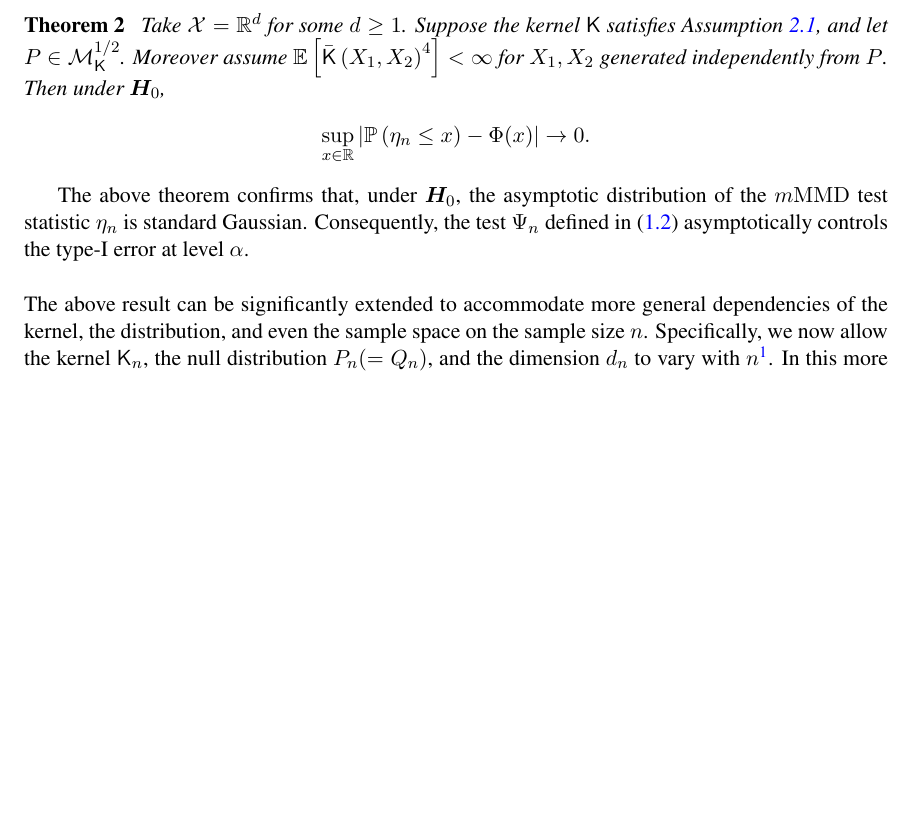
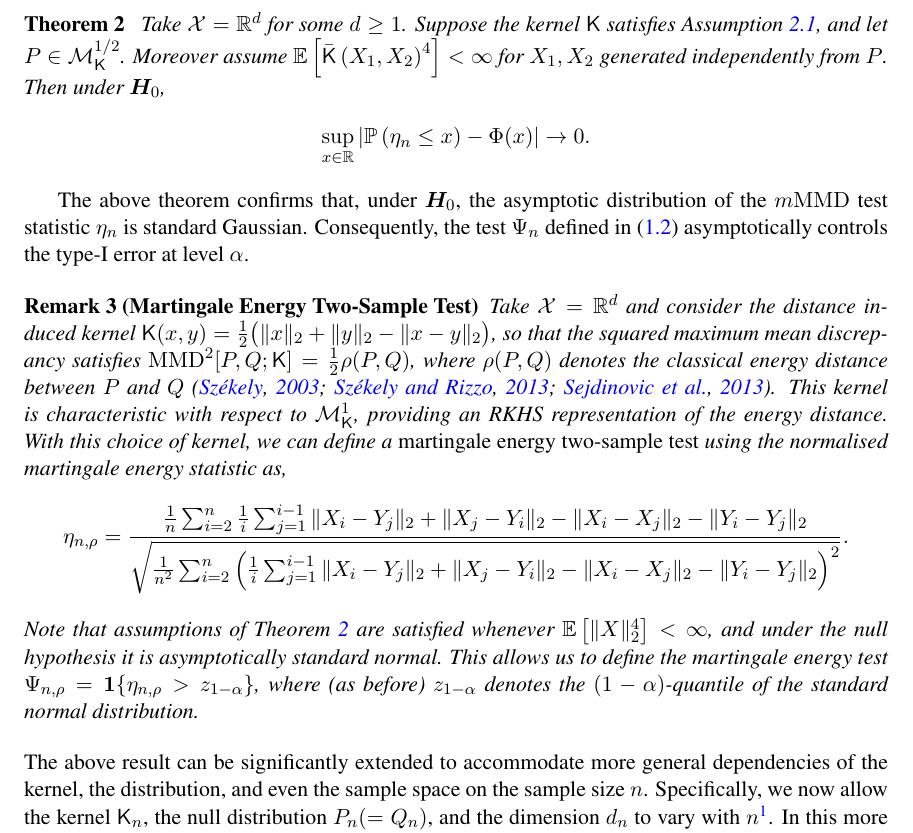
Before and after one commit to anirbanc96/mMMD, a LaTeX document (Manuscript/report.tex): part of page 7 of 44, cut so that both start at the same text, the shorter picture padded with empty space. Compiled offline with pdfLaTeX.

Commit message:
updated manuscript

```diff
--- a/Manuscript/report.tex
+++ b/Manuscript/report.tex
@@ -267,7 +267,25 @@ For a kernel $\sfK$, and define its centered version as $\bsfK(x, y) = \left\lan
     \end{align*}
 \end{theorem}
 
-The above theorem confirms that, under $\bH_0$, the asymptotic distribution of the $m\MMD$ test statistic $\eta_n$ is standard Gaussian. Consequently, the test $\Psi_n$ defined in~\eqref{eq:mMMD_test} asymptotically controls the type-I error at level $\alpha$.\\
+The above theorem confirms that, under $\bH_0$, the asymptotic distribution of the $m\MMD$ test statistic $\eta_n$ is standard Gaussian. Consequently, the test $\Psi_n$ defined in~\eqref{eq:mMMD_test} asymptotically controls the type-I error at level $\alpha$.
+
+\begin{remark}[Martingale Energy Two-Sample Test]
+Take $\cX = \R^d$ and consider the distance induced kernel
+$\sfK(x,y) = \frac{1}{2}\big(\|x\|_2 + \|y\|_2 - \|x-y\|_2\big)$, so that the squared maximum mean discrepancy satisfies $\MMD^2[P,Q;\sfK] = \frac{1}{2}\rho(P,Q)$, where $\rho(P,Q)$ denotes the classical energy distance between $P$ and $Q$ \citep{szekely2003statistics,szekely2013energy, sejdinovic2013equivalence}. This kernel is characteristic with respect to $\cM_{\sfK}^1$, providing an RKHS representation of the energy distance. With this choice of kernel, we can define a \emph{martingale energy two-sample test} using the normalised martingale energy statistic as,
+\begin{align*}
+\eta_{n,\rho} = \frac{
+\frac{1}{n} \sum_{i=2}^{n} \frac{1}{i} \sum_{j=1}^{i-1}
+\|X_i - Y_j\|_2 + \|X_j - Y_i\|_2 - \|X_i - X_j\|_2 - \|Y_i - Y_j\|_2
+}{
+\sqrt{
+\frac{1}{n^2} \sum_{i=2}^{n}
+\Big( \frac{1}{i} \sum_{j=1}^{i-1}
+\|X_i - Y_j\|_2 + \|X_j - Y_i\|_2 - \|X_i - X_j\|_2 - \|Y_i - Y_j\|_2
+\Big)^2 }
+}.
+\end{align*}
+Note that assumptions of Theorem \ref{thm:null_clt_fixed} are satisfied whenever $\mathbb{E}\left[\|X\|_2^4\right] < \infty$, and under the null hypothesis it is asymptotically standard normal. This allows us to define the martingale energy test $\Psi_{n,\rho} = \mathbf{1}\{\eta_{n,\rho} > z_{1-\alpha}\}$, where (as before) $z_{1-\alpha}$ denotes the $(1-\alpha)$-quantile of the standard normal distribution.
+\end{remark}
 
 \noindent
 The above result can be significantly extended to accommodate more general dependencies of the kernel, the distribution, and even the sample space on the sample size $n$. Specifically, we now allow the kernel $\mathsf{K}_n$, the null distribution $P_n (= Q_n)$, and the dimension $d_n$ to vary with $n$\footnote{To denote dependence of a parameter $\theta$ on $n$ we use the notation $\theta_n$.}. In this more general setting, the next result shows that, under suitable conditions, the test statistic $\eta_n$ continues to converge in distribution to a standard Gaussian under the null.
```
Also changed, not shown: Manuscript/report.pdf, Manuscript/report.tex (18 more changed lines), 4 other files.
